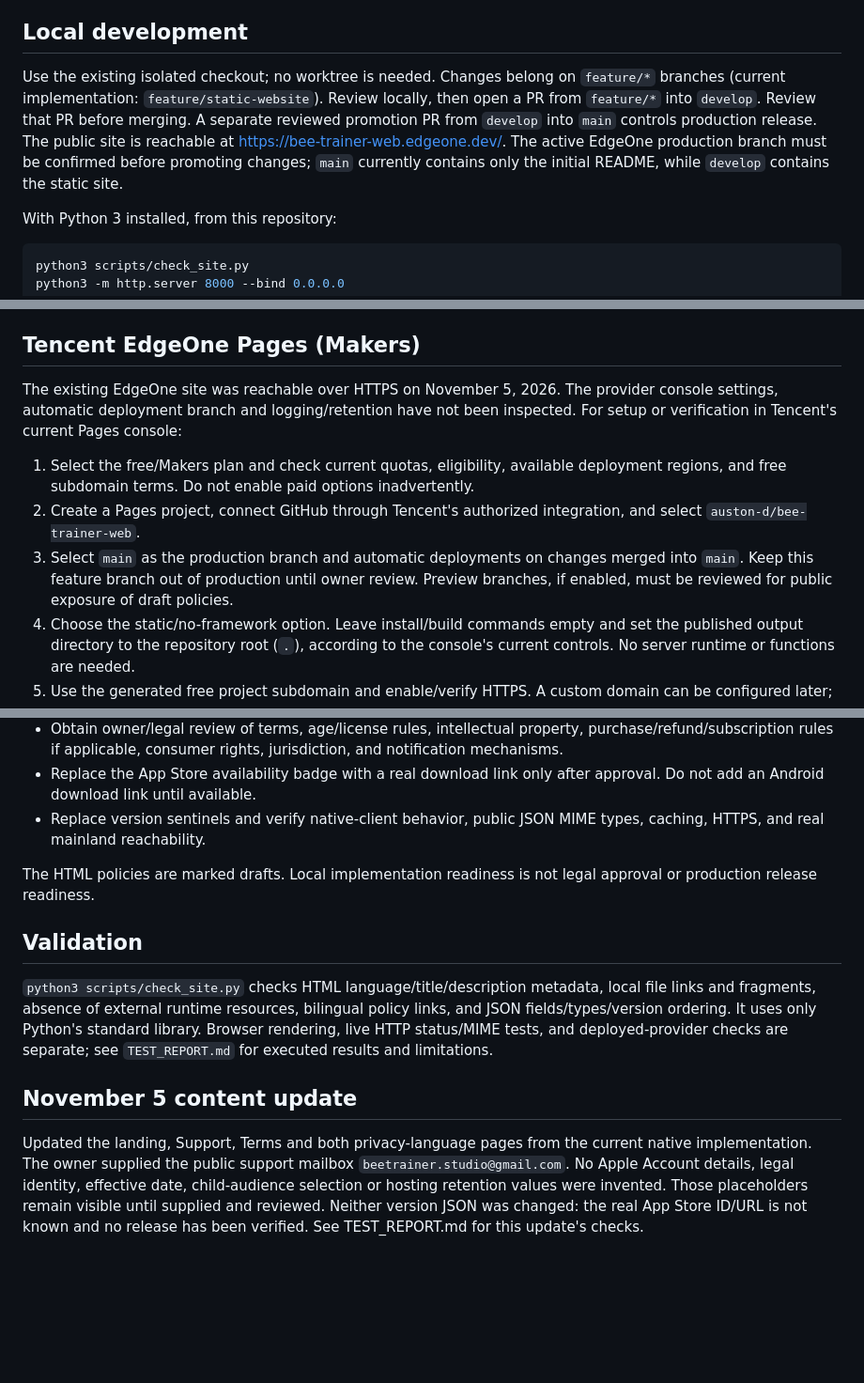
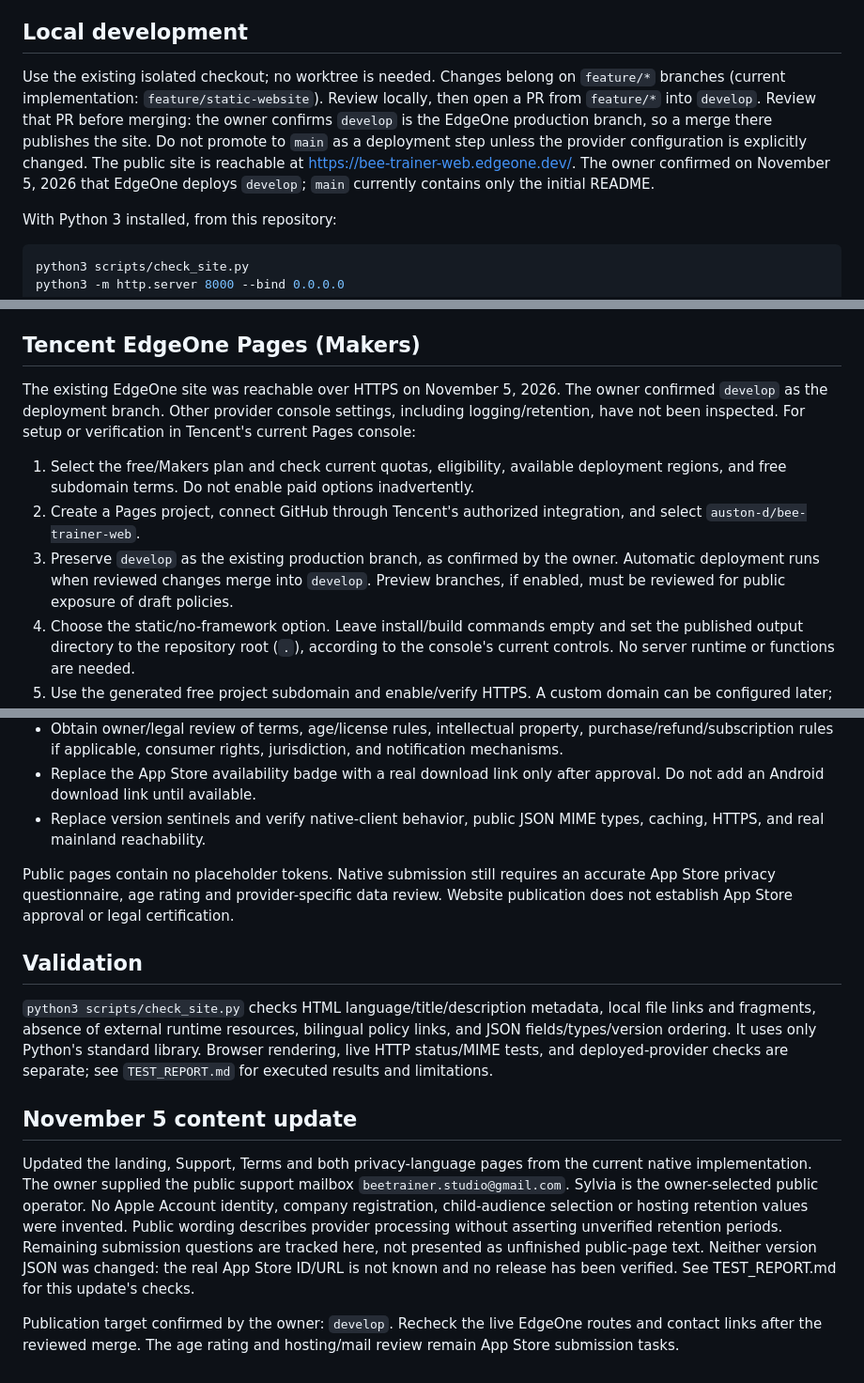
Before and after one commit to auston-d/bee-trainer-web, a Markdown page: README.md, 3 parts joined by grey strips. Shown at 94% size. Rendered like a GitHub page; blank space fills up the shorter version.

Commit message:
Finalize public operator and publication details in README.md

```diff
--- a/README.md
+++ b/README.md
@@ -4,7 +4,7 @@ Static landing, English/Simplified Chinese privacy, support, terms, and public n
 
 ## Local development
 
-Use the existing isolated checkout; no worktree is needed. Changes belong on `feature/*` branches (current implementation: `feature/static-website`). Review locally, then open a PR from `feature/*` into `develop`. Review that PR before merging. A separate reviewed promotion PR from `develop` into `main` controls production release. The public site is reachable at https://bee-trainer-web.edgeone.dev/. The active EdgeOne production branch must be confirmed before promoting changes; `main` currently contains only the initial README, while `develop` contains the static site.
+Use the existing isolated checkout; no worktree is needed. Changes belong on `feature/*` branches (current implementation: `feature/static-website`). Review locally, then open a PR from `feature/*` into `develop`. Review that PR before merging: the owner confirms `develop` is the EdgeOne production branch, so a merge there publishes the site. Do not promote to `main` as a deployment step unless the provider configuration is explicitly changed. The public site is reachable at https://bee-trainer-web.edgeone.dev/. The owner confirmed on November 5, 2026 that EdgeOne deploys `develop`; `main` currently contains only the initial README.
 
 With Python 3 installed, from this repository:
 
@@ -26,11 +26,11 @@ Open the local server in your own development browser. Stop it with Ctrl-C. This
 
 ## Tencent EdgeOne Pages (Makers)
 
-The existing EdgeOne site was reachable over HTTPS on November 5, 2026. The provider console settings, automatic deployment branch and logging/retention have not been inspected. For setup or verification in Tencent's current Pages console:
+The existing EdgeOne site was reachable over HTTPS on November 5, 2026. The owner confirmed `develop` as the deployment branch. Other provider console settings, including logging/retention, have not been inspected. For setup or verification in Tencent's current Pages console:
 
 1. Select the free/Makers plan and check current quotas, eligibility, available deployment regions, and free subdomain terms. Do not enable paid options inadvertently.
 2. Create a Pages project, connect GitHub through Tencent's authorized integration, and select `auston-d/bee-trainer-web`.
-3. Select `main` as the production branch and automatic deployments on changes merged into `main`. Keep this feature branch out of production until owner review. Preview branches, if enabled, must be reviewed for public exposure of draft policies.
+3. Preserve `develop` as the existing production branch, as confirmed by the owner. Automatic deployment runs when reviewed changes merge into `develop`. Preview branches, if enabled, must be reviewed for public exposure of draft policies.
 4. Choose the static/no-framework option. Leave install/build commands empty and set the published output directory to the repository root (`.`), according to the console's current controls. No server runtime or functions are needed.
 5. Use the generated free project subdomain and enable/verify HTTPS. A custom domain can be configured later; internal links do not depend on the provider hostname.
 6. After deployment, request every route directly (including nested directory indexes), test all links on desktop/mobile, and confirm both JSON endpoints return status 200 and `Content-Type: application/json` over HTTPS. Check for SPA rewrites, authentication, or HTML error pages that could break JSON.
@@ -79,7 +79,7 @@ Search all HTML for `CONFIRM`, `确认`, and `pending`, and review this checklis
 - Replace the App Store availability badge with a real download link only after approval. Do not add an Android download link until available.
 - Replace version sentinels and verify native-client behavior, public JSON MIME types, caching, HTTPS, and real mainland reachability.
 
-The HTML policies are marked drafts. Local implementation readiness is not legal approval or production release readiness.
+Public pages contain no placeholder tokens. Native submission still requires an accurate App Store privacy questionnaire, age rating and provider-specific data review. Website publication does not establish App Store approval or legal certification.
 
 ## Validation
 
@@ -87,4 +87,6 @@ The HTML policies are marked drafts. Local implementation readiness is not legal
 
 ## November 5 content update
 
-Updated the landing, Support, Terms and both privacy-language pages from the current native implementation. The owner supplied the public support mailbox `beetrainer.studio@gmail.com`. No Apple Account details, legal identity, effective date, child-audience selection or hosting retention values were invented. Those placeholders remain visible until supplied and reviewed. Neither version JSON was changed: the real App Store ID/URL is not known and no release has been verified. See TEST_REPORT.md for this update's checks.
+Updated the landing, Support, Terms and both privacy-language pages from the current native implementation. The owner supplied the public support mailbox `beetrainer.studio@gmail.com`. Sylvia is the owner-selected public operator. No Apple Account identity, company registration, child-audience selection or hosting retention values were invented. Public wording describes provider processing without asserting unverified retention periods. Remaining submission questions are tracked here, not presented as unfinished public-page text. Neither version JSON was changed: the real App Store ID/URL is not known and no release has been verified. See TEST_REPORT.md for this update's checks.
+
+Publication target confirmed by the owner: `develop`. Recheck the live EdgeOne routes and contact links after the reviewed merge. The age rating and hosting/mail review remain App Store submission tasks.
```
Also changed, not shown: other parts of README.md (+1 -1 lines).
